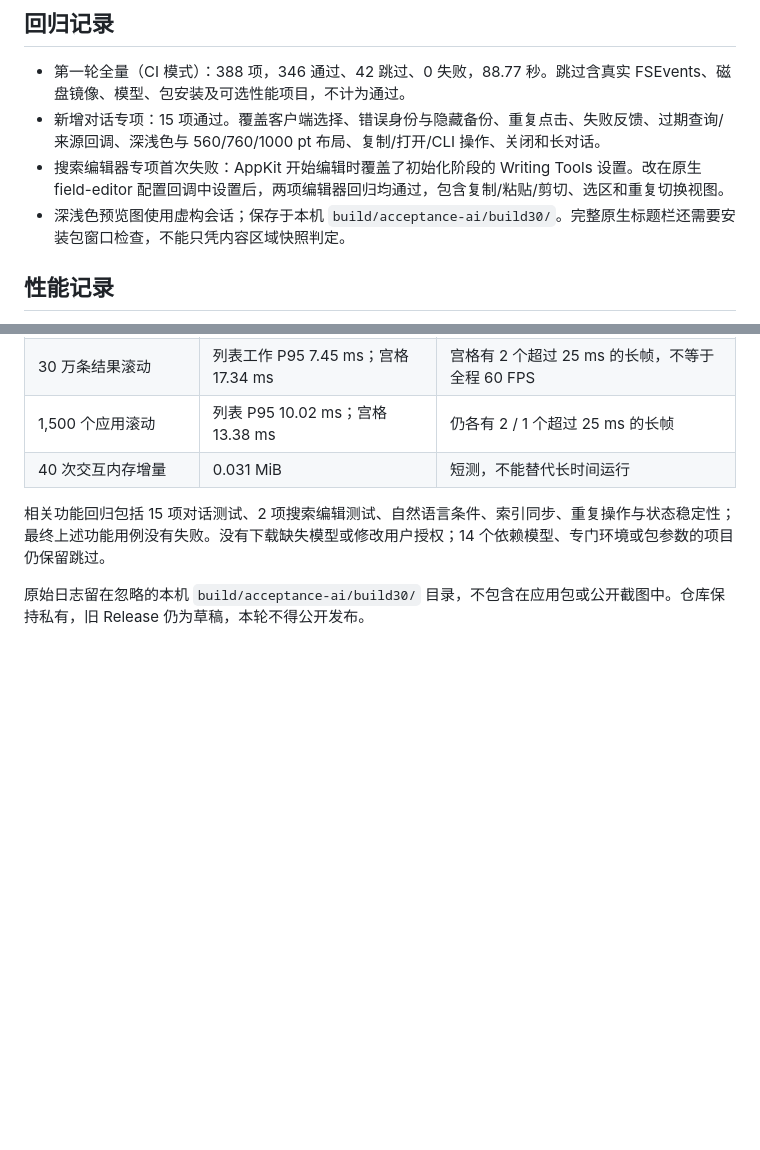
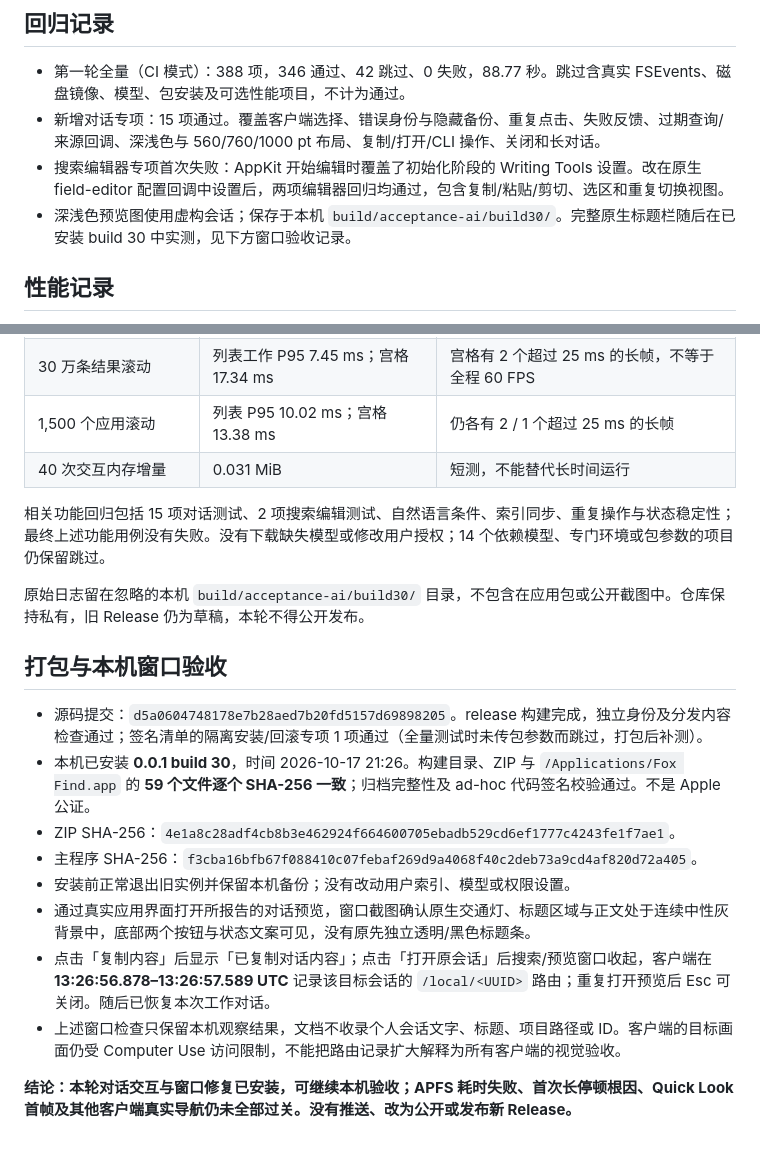
Before and after one commit to Livindesign/fox-find, a Markdown page: docs/validation/2026-10-17-conversation-build30.md, 2 parts joined by grey strips. Rendered like a GitHub page; blank space fills up the shorter version.

Commit message:
Record build 30 local installation and remaining acceptance gaps

```diff
--- a/docs/validation/2026-10-17-conversation-build30.md
+++ b/docs/validation/2026-10-17-conversation-build30.md
@@ -24,7 +24,7 @@ Computer Use 拒绝读取 Codex/ChatGPT 自身界面，因此该客户端只能
 - 第一轮全量（CI 模式）：388 项，346 通过、42 跳过、0 失败，88.77 秒。跳过含真实 FSEvents、磁盘镜像、模型、包安装及可选性能项目，不计为通过。
 - 新增对话专项：15 项通过。覆盖客户端选择、错误身份与隐藏备份、重复点击、失败反馈、过期查询/来源回调、深浅色与 560/760/1000 pt 布局、复制/打开/CLI 操作、关闭和长对话。
 - 搜索编辑器专项首次失败：AppKit 开始编辑时覆盖了初始化阶段的 Writing Tools 设置。改在原生 field-editor 配置回调中设置后，两项编辑器回归均通过，包含复制/粘贴/剪切、选区和重复切换视图。
-- 深浅色预览图使用虚构会话；保存于本机 `build/acceptance-ai/build30/`。完整原生标题栏还需要安装包窗口检查，不能只凭内容区域快照判定。
+- 深浅色预览图使用虚构会话；保存于本机 `build/acceptance-ai/build30/`。完整原生标题栏随后在已安装 build 30 中实测，见下方窗口验收记录。
 
 ## 性能记录
 
@@ -58,3 +58,17 @@ Computer Use 拒绝读取 Codex/ChatGPT 自身界面，因此该客户端只能
 相关功能回归包括 15 项对话测试、2 项搜索编辑测试、自然语言条件、索引同步、重复操作与状态稳定性；最终上述功能用例没有失败。没有下载缺失模型或修改用户授权；14 个依赖模型、专门环境或包参数的项目仍保留跳过。
 
 原始日志留在忽略的本机 `build/acceptance-ai/build30/` 目录，不包含在应用包或公开截图中。仓库保持私有，旧 Release 仍为草稿，本轮不得公开发布。
+
+
+## 打包与本机窗口验收
+
+- 源码提交：`d5a0604748178e7b28aed7b20fd5157d69898205`。release 构建完成，独立身份及分发内容检查通过；签名清单的隔离安装/回滚专项 1 项通过（全量测试时未传包参数而跳过，打包后补测）。
+- 本机已安装 **0.0.1 build 30**，时间 2026-10-17 21:26。构建目录、ZIP 与 `/Applications/Fox Find.app` 的 **59 个文件逐个 SHA-256 一致**；归档完整性及 ad-hoc 代码签名校验通过。不是 Apple 公证。
+- ZIP SHA-256：`4e1a8c28adf4cb8b3e462924f664600705ebadb529cd6ef1777c4243fe1f7ae1`。
+- 主程序 SHA-256：`f3cba16bfb67f088410c07febaf269d9a4068f40c2deb73a9cd4af820d72a405`。
+- 安装前正常退出旧实例并保留本机备份；没有改动用户索引、模型或权限设置。
+- 通过真实应用界面打开所报告的对话预览，窗口截图确认原生交通灯、标题区域与正文处于连续中性灰背景中，底部两个按钮与状态文案可见，没有原先独立透明/黑色标题条。
+- 点击「复制内容」后显示「已复制对话内容」；点击「打开原会话」后搜索/预览窗口收起，客户端在 **13:26:56.878–13:26:57.589 UTC** 记录该目标会话的 `/local/<UUID>` 路由；重复打开预览后 Esc 可关闭。随后已恢复本次工作对话。
+- 上述窗口检查只保留本机观察结果，文档不收录个人会话文字、标题、项目路径或 ID。客户端的目标画面仍受 Computer Use 访问限制，不能把路由记录扩大解释为所有客户端的视觉验收。
+
+**结论：本轮对话交互与窗口修复已安装，可继续本机验收；APFS 耗时失败、首次长停顿根因、Quick Look 首帧及其他客户端真实导航仍未全部过关。没有推送、改为公开或发布新 Release。**
```
